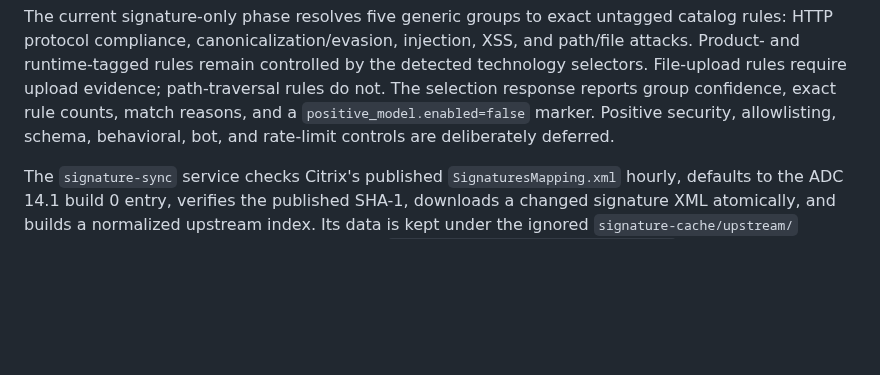
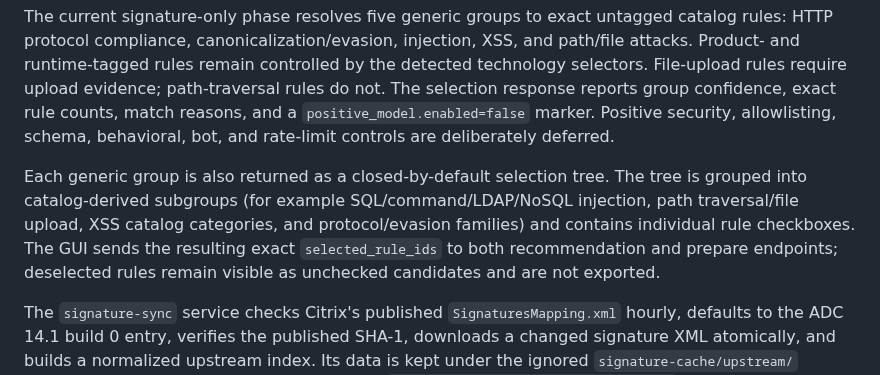
Before and after one commit to grega-zoubek/WAF-helper, a Markdown page: README.md, the part around the change. Drawn GitHub-style; blank space fills up the shorter version.

Commit message:
Document expandable signature selection

```diff
--- a/README.md
+++ b/README.md
@@ -34,6 +34,13 @@ selectors. File-upload rules require upload evidence; path-traversal rules do no
 selection response reports group confidence, exact rule counts, match reasons, and a
 `positive_model.enabled=false` marker. Positive security, allowlisting, schema,
 behavioral, bot, and rate-limit controls are deliberately deferred.
+
+Each generic group is also returned as a closed-by-default selection tree. The tree is
+grouped into catalog-derived subgroups (for example SQL/command/LDAP/NoSQL injection,
+path traversal/file upload, XSS catalog categories, and protocol/evasion families) and
+contains individual rule checkboxes. The GUI sends the resulting exact `selected_rule_ids`
+to both recommendation and prepare endpoints; deselected rules remain visible as
+unchecked candidates and are not exported.
 
 The `signature-sync` service checks Citrix's published `SignaturesMapping.xml`
 hourly, defaults to the ADC 14.1 build 0 entry, verifies the published SHA-1,
```
Also changed, not shown: WAF_ANALYSIS_ROADMAP.md (+5 -0 lines).
